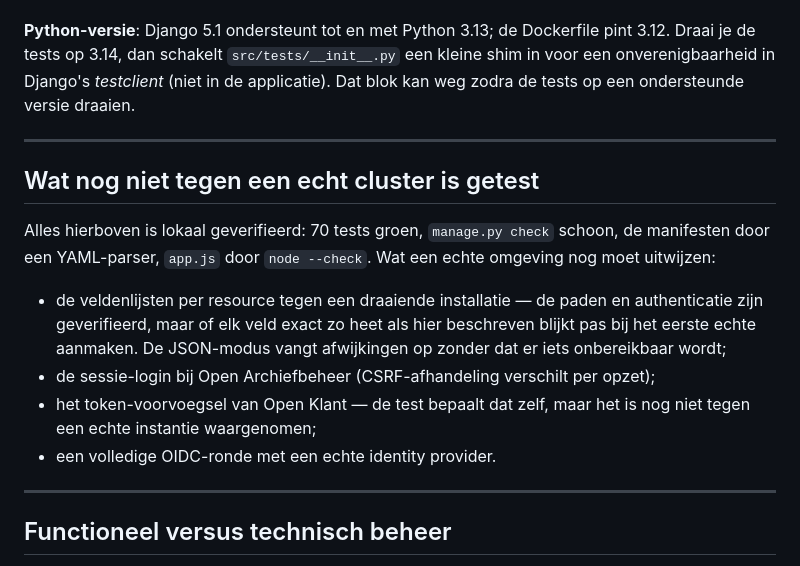
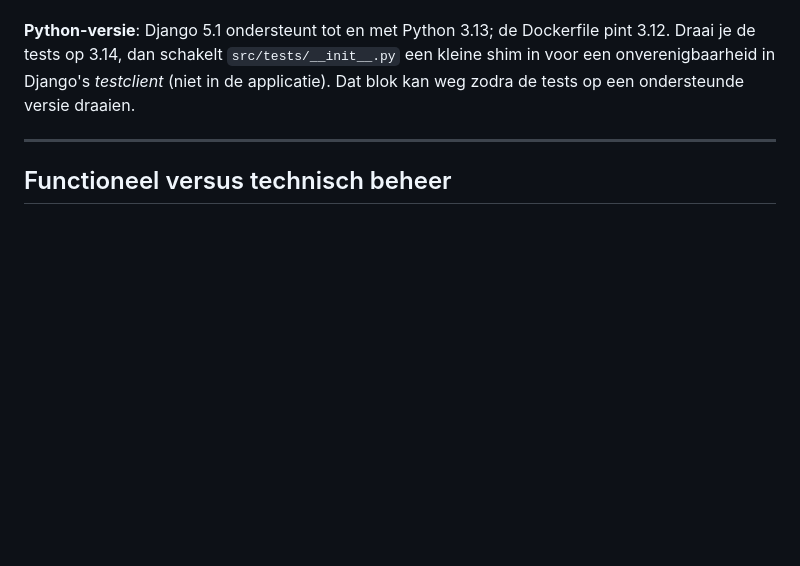
Before and after one commit to rjbarendse/CommonControl, a Markdown page: README.md, the part around the change. Rendered like a GitHub page; blank space fills up the shorter version.

Commit message:
README: sectie 'Wat nog niet tegen een echt cluster is getest' verwijderen

```diff
--- a/README.md
+++ b/README.md
@@ -252,23 +252,6 @@ applicatie). Dat blok kan weg zodra de tests op een ondersteunde versie draaien.
 
 ---
 
-## Wat nog niet tegen een echt cluster is getest
-
-Alles hierboven is lokaal geverifieerd: 70 tests groen, `manage.py check` schoon,
-de manifesten door een YAML-parser, `app.js` door `node --check`. Wat een echte
-omgeving nog moet uitwijzen:
-
-* de veldenlijsten per resource tegen een draaiende installatie — de paden en
-  authenticatie zijn geverifieerd, maar of elk veld exact zo heet als hier
-  beschreven blijkt pas bij het eerste echte aanmaken. De JSON-modus vangt
-  afwijkingen op zonder dat er iets onbereikbaar wordt;
-* de sessie-login bij Open Archiefbeheer (CSRF-afhandeling verschilt per opzet);
-* het token-voorvoegsel van Open Klant — de test bepaalt dat zelf, maar het is
-  nog niet tegen een echte instantie waargenomen;
-* een volledige OIDC-ronde met een echte identity provider.
-
----
-
 ## Functioneel versus technisch beheer
 
 CommonControl **beheert de inhoud** van de componenten (zaaktypen, abonnementen,
```
